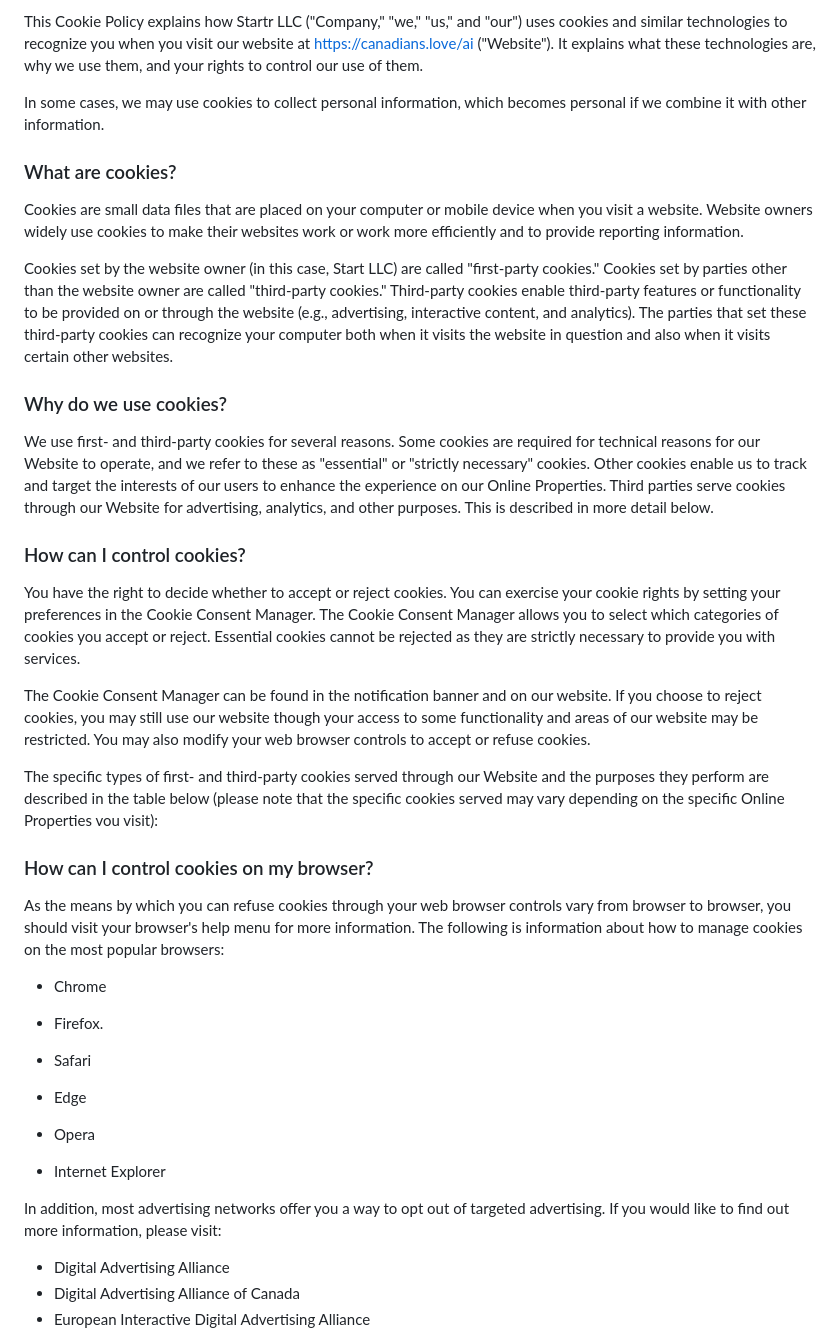
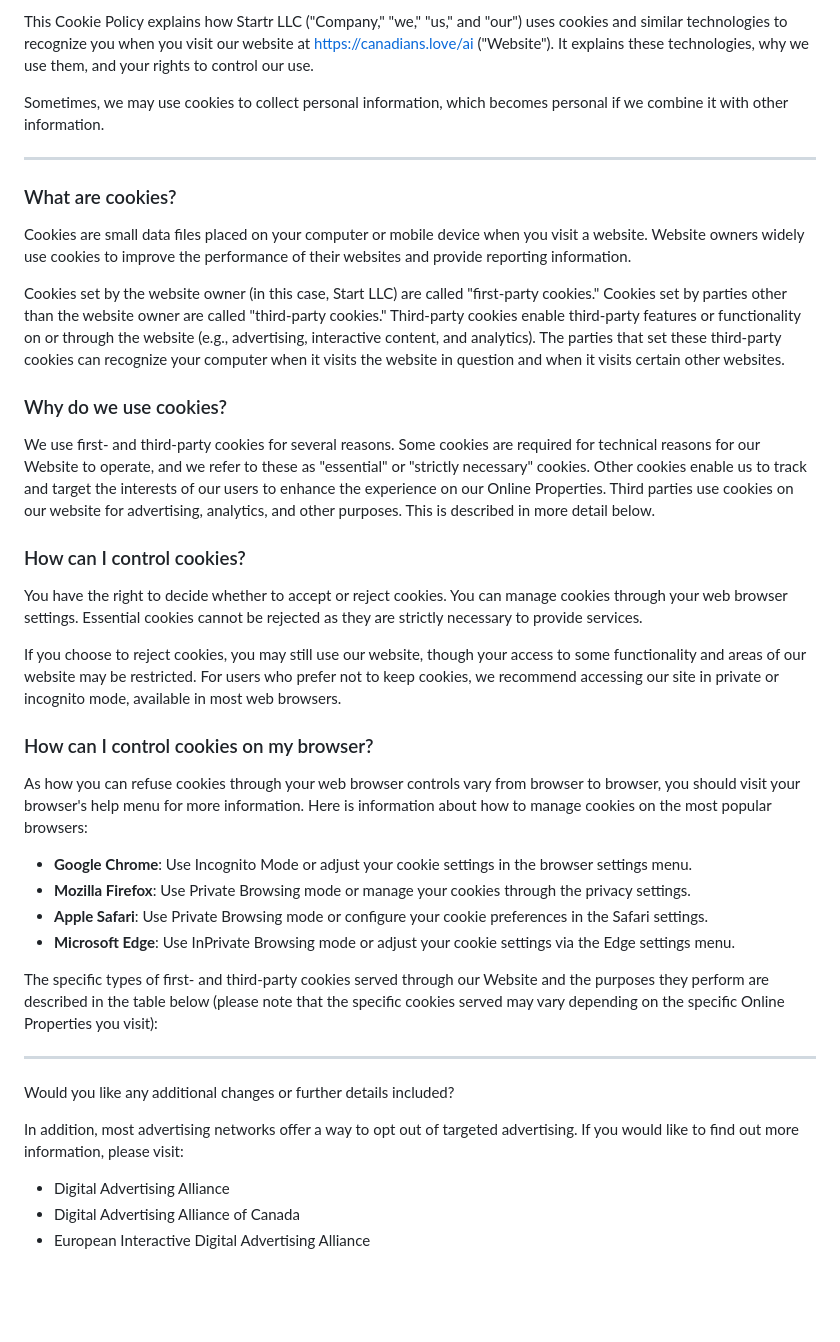
Before and after one commit to Startr/WEB-Love-Canadians, a Markdown page: src/cookies.md, the part around one of its changes. GitHub-like rendering; blank space fills up the shorter version.

Commit message:
refactor: Update cookie policy text and remove invalid Cookie Consent Manager

```diff
--- a/src/cookies.md
+++ b/src/cookies.md
@@ -7,39 +7,42 @@ Last updated May 17, 2024
 
-This Cookie Policy explains how Startr LLC ("Company," "we," "us," and "our") uses cookies and similar technologies to recognize you when you visit our website at https://canadians.love/ai ("Website"). It explains what these technologies are, why we use them, and your rights to control our use of them.
+This Cookie Policy explains how Startr LLC ("Company," "we," "us," and "our") uses cookies and similar technologies to recognize you when you visit our website at https://canadians.love/ai ("Website"). It explains these technologies, why we use them, and your rights to control our use.
 
-In some cases, we may use cookies to collect personal information, which becomes personal if we combine it with other information.
+Sometimes, we may use cookies to collect personal information, which becomes personal if we combine it with other information.
+
+---
 
 ### What are cookies?
 
-Cookies are small data files that are placed on your computer or mobile device when you visit a website. Website owners widely use cookies to make their websites work or work more efficiently and to provide reporting information.
+Cookies are small data files placed on your computer or mobile device when you visit a website. Website owners widely use cookies to improve the performance of their websites and provide reporting information.
 
-Cookies set by the website owner (in this case, Start LLC) are called "first-party cookies." Cookies set by parties other than the website owner are called "third-party cookies." Third-party cookies enable third-party features or functionality to be provided on or through the website (e.g., advertising, interactive content, and analytics). The parties that set these third-party cookies can recognize your computer both when it visits the website in question and also when it visits certain other websites.
+Cookies set by the website owner (in this case, Start LLC) are called "first-party cookies." Cookies set by parties other than the website owner are called "third-party cookies." Third-party cookies enable third-party features or functionality on or through the website (e.g., advertising, interactive content, and analytics). The parties that set these third-party cookies can recognize your computer when it visits the website in question and when it visits certain other websites.
 
 ### Why do we use cookies?
 
-We use first- and third-party cookies for several reasons. Some cookies are required for technical reasons for our Website to operate, and we refer to these as "essential" or "strictly necessary" cookies. Other cookies enable us to track and target the interests of our users to enhance the experience on our Online Properties. Third parties serve cookies through our Website for advertising, analytics, and other purposes. This is described in more detail below.
+We use first- and third-party cookies for several reasons. Some cookies are required for technical reasons for our Website to operate, and we refer to these as "essential" or "strictly necessary" cookies. Other cookies enable us to track and target the interests of our users to enhance the experience on our Online Properties. Third parties use cookies on our website for advertising, analytics, and other purposes. This is described in more detail below.
 
 ### How can I control cookies?
 
-You have the right to decide whether to accept or reject cookies. You can exercise your cookie rights by setting your preferences in the Cookie Consent Manager. The Cookie Consent Manager allows you to select which categories of cookies you accept or reject. Essential cookies cannot be rejected as they are strictly necessary to provide you with services.
+You have the right to decide whether to accept or reject cookies. You can manage cookies through your web browser settings. Essential cookies cannot be rejected as they are strictly necessary to provide services.
 
-The Cookie Consent Manager can be found in the notification banner and on our website. If you choose to reject cookies, you may still use our website though your access to some functionality and areas of our website may be restricted. You may also modify your web browser controls to accept or refuse cookies.
-
-The specific types of first- and third-party cookies served through our Website and the purposes they perform are described in the table below (please note that the specific cookies served may vary depending on the specific Online Properties vou visit):
+If you choose to reject cookies, you may still use our website, though your access to some functionality and areas of our website may be restricted. For users who prefer not to keep cookies, we recommend accessing our site in private or incognito mode, available in most web browsers.
 
 ### How can I control cookies on my browser?
 
-As the means by which you can refuse cookies through your web browser controls vary from browser to browser, you should visit your browser's help menu for more information. The following is information about how to manage cookies on the most popular browsers:
+As how you can refuse cookies through your web browser controls vary from browser to browser, you should visit your browser's help menu for more information. Here is information about how to manage cookies on the most popular browsers:
 
-- Chrome
+- **Google Chrome**: Use Incognito Mode or adjust your cookie settings in the browser settings menu.
+- **Mozilla Firefox**: Use Private Browsing mode or manage your cookies through the privacy settings.
+- **Apple Safari**: Use Private Browsing mode or configure your cookie preferences in the Safari settings.
+- **Microsoft Edge**: Use InPrivate Browsing mode or adjust your cookie settings via the Edge settings menu.
 
--   Firefox.
--   Safari
--   Edge
--   Opera
--   Internet Explorer
+The specific types of first- and third-party cookies served through our Website and the purposes they perform are described in the table below (please note that the specific cookies served may vary depending on the specific Online Properties you visit):
 
-In addition, most advertising networks offer you a way to opt out of targeted advertising. If you would like to find out more information, please visit:
+---
+
+Would you like any additional changes or further details included?
+
+In addition, most advertising networks offer a way to opt out of targeted advertising. If you would like to find out more information, please visit:
 
 - Digital Advertising Alliance
 - Digital Advertising Alliance of Canada
```
Also changed, not shown: other parts of src/cookies.md (+5 -13 lines).
